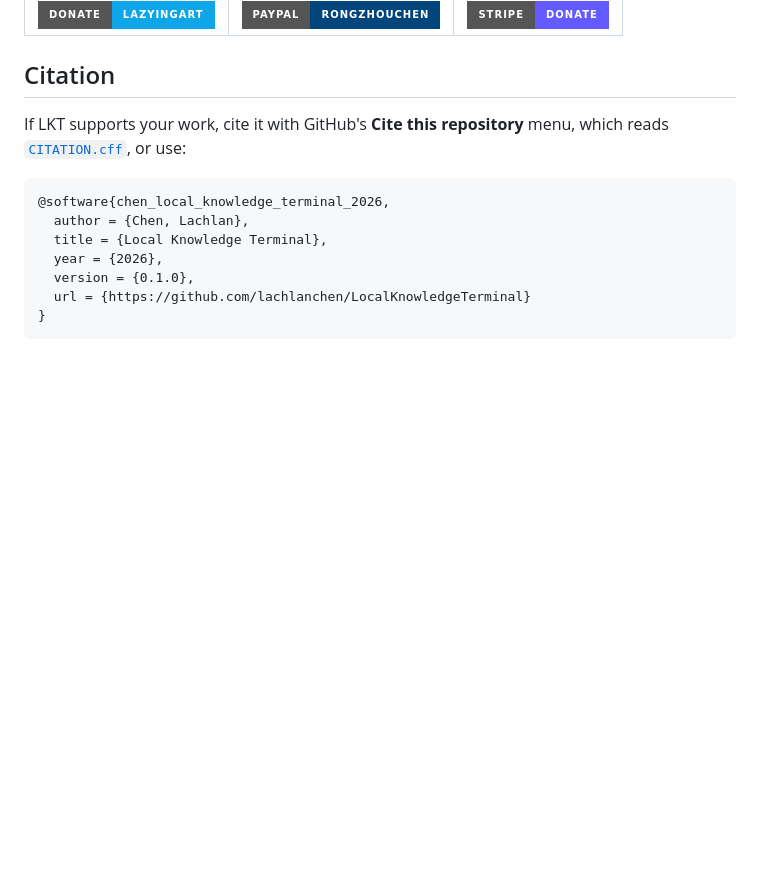
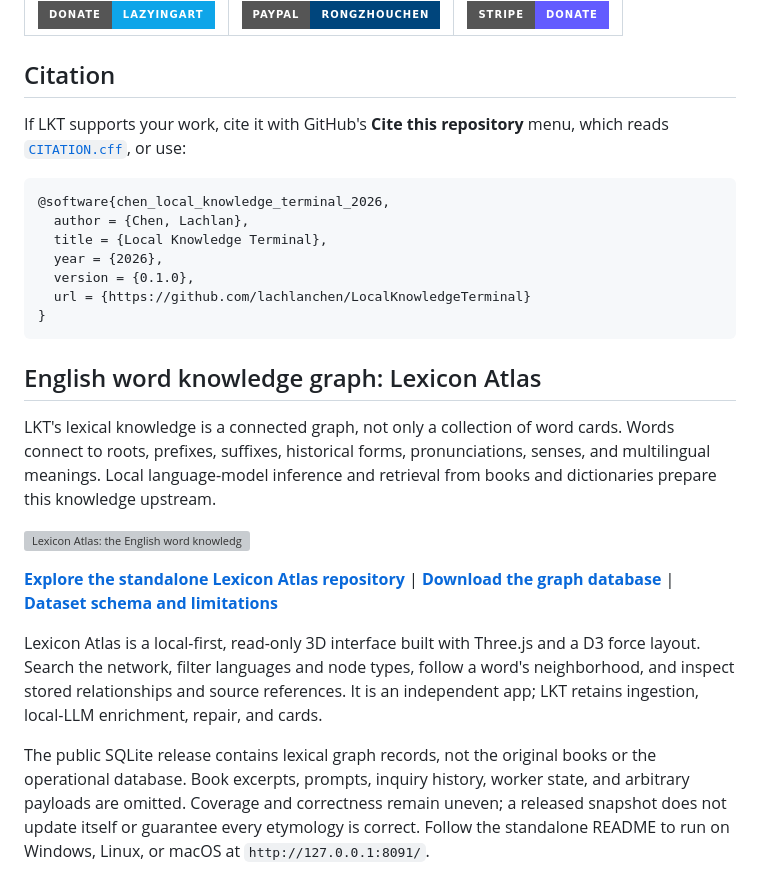
Before and after one commit to lachlanchen/LocalKnowledgeTerminal, a Markdown page: README.md, the part around the change. Drawn GitHub-style; badges without logos; blank space fills up the shorter version; grey boxes are pictures that could not be loaded.

Commit message:
Introduce the English word knowledge graph and Lexicon Atlas

````diff
--- a/README.md
+++ b/README.md
@@ -497,3 +497,29 @@ which reads [`CITATION.cff`](CITATION.cff), or use:
   url = {https://github.com/lachlanchen/LocalKnowledgeTerminal}
 }
 ```
+
+<!-- lexicon-atlas-introduction -->
+## English word knowledge graph: Lexicon Atlas
+
+LKT's lexical knowledge is a connected graph, not only a collection of word cards.
+Words connect to roots, prefixes, suffixes, historical forms, pronunciations,
+senses, and multilingual meanings. Local language-model inference and retrieval
+from books and dictionaries prepare this knowledge upstream.
+
+[![Lexicon Atlas: the English word knowledge graph in 3D](https://raw.githubusercontent.com/lachlanchen/LexiconAtlas/main/docs/images/atlas-desktop.png)](https://github.com/lachlanchen/LexiconAtlas)
+
+**[Explore the standalone Lexicon Atlas repository](https://github.com/lachlanchen/LexiconAtlas)**
+| **[Download the graph database](https://github.com/lachlanchen/LexiconAtlas/releases/latest)**
+| **[Dataset schema and limitations](https://github.com/lachlanchen/LexiconAtlas/blob/main/docs/DATASET.md)**
+
+Lexicon Atlas is a local-first, read-only 3D interface built with Three.js and a D3
+force layout. Search the network, filter languages and node types, follow a word's
+neighborhood, and inspect stored relationships and source references. It is an
+independent app; LKT retains ingestion, local-LLM enrichment, repair, and cards.
+
+The public SQLite release contains lexical graph records, not the original books
+or the operational database. Book excerpts, prompts, inquiry history, worker
+state, and arbitrary payloads are omitted. Coverage and correctness remain uneven;
+a released snapshot does not update itself or guarantee every etymology is correct.
+Follow the standalone README to run on Windows, Linux, or macOS at
+`http://127.0.0.1:8091/`.
````
